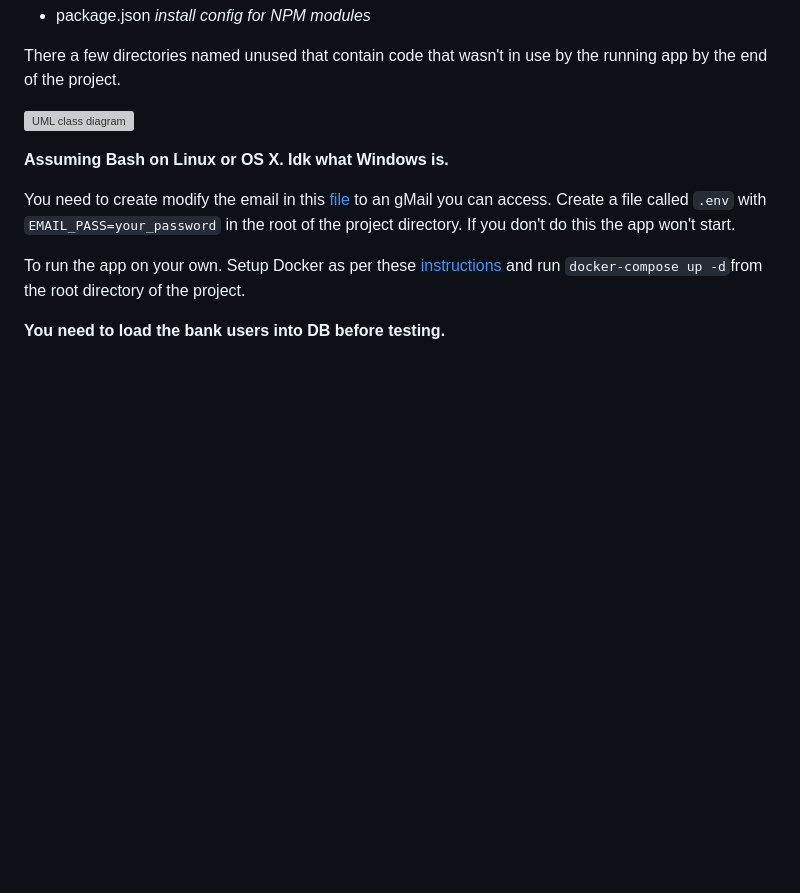
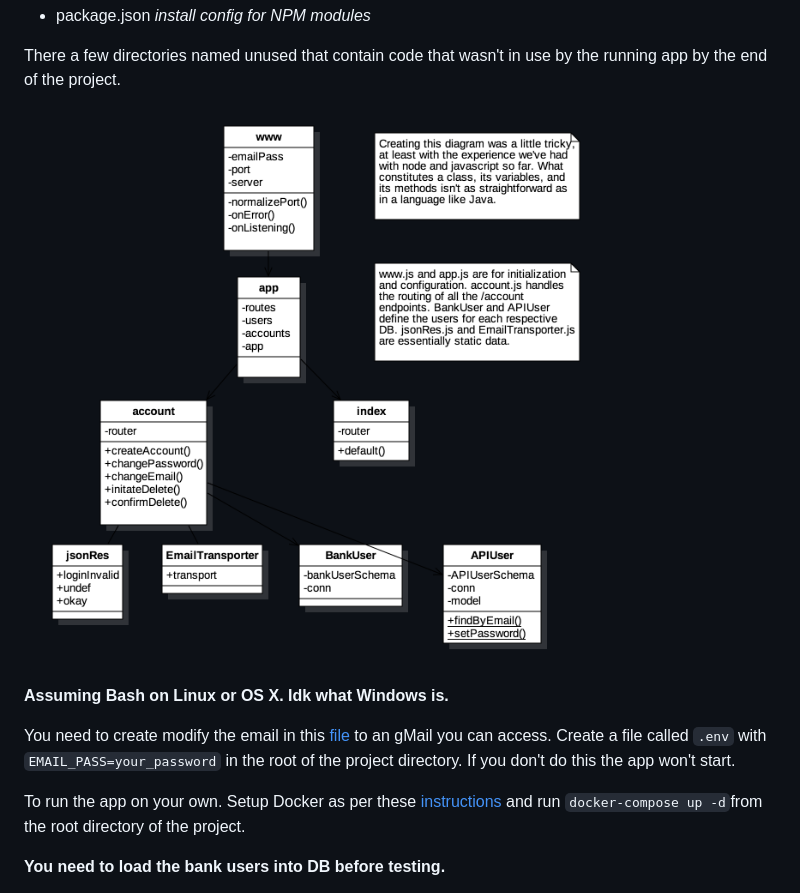
Before and after one commit to shawnaten/cs4733Project, a Markdown page: README.md, the part around the change. GitHub-like rendering; pictures changed too: misc/uml_class_diagram.png (added); blank space fills up the shorter version; grey boxes are pictures that could not be loaded.

Commit message:
Add PNG of class diagram.

```diff
--- a/README.md
+++ b/README.md
@@ -15,7 +15,7 @@
 There a few directories named unused that contain code that wasn't in use by
 the running app by the end of the project.
 
-![UML class diagram](misc/uml_class_diagram.svg)
+![UML class diagram](misc/uml_class_diagram.png)
 
 **Assuming Bash on Linux or OS X. Idk what Windows is.**
 
```
